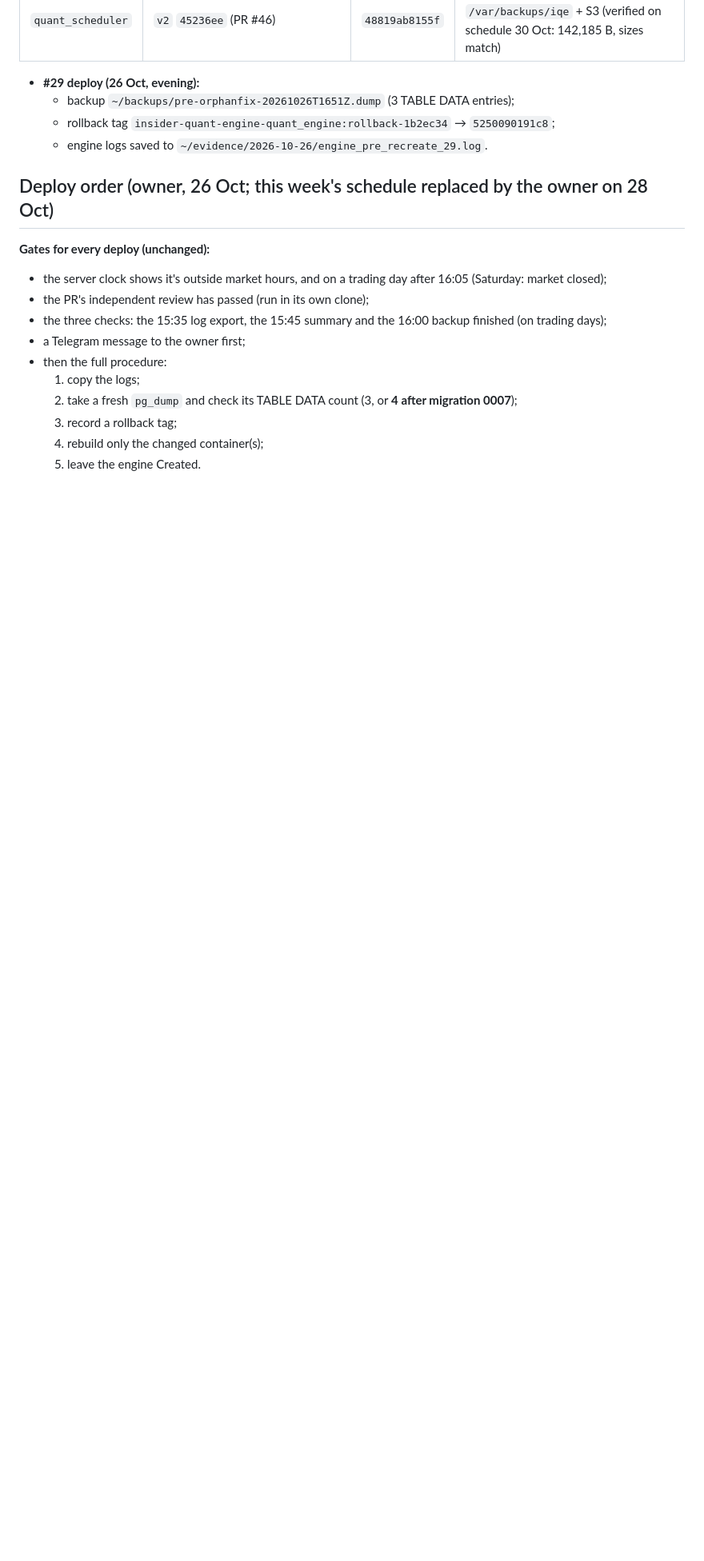
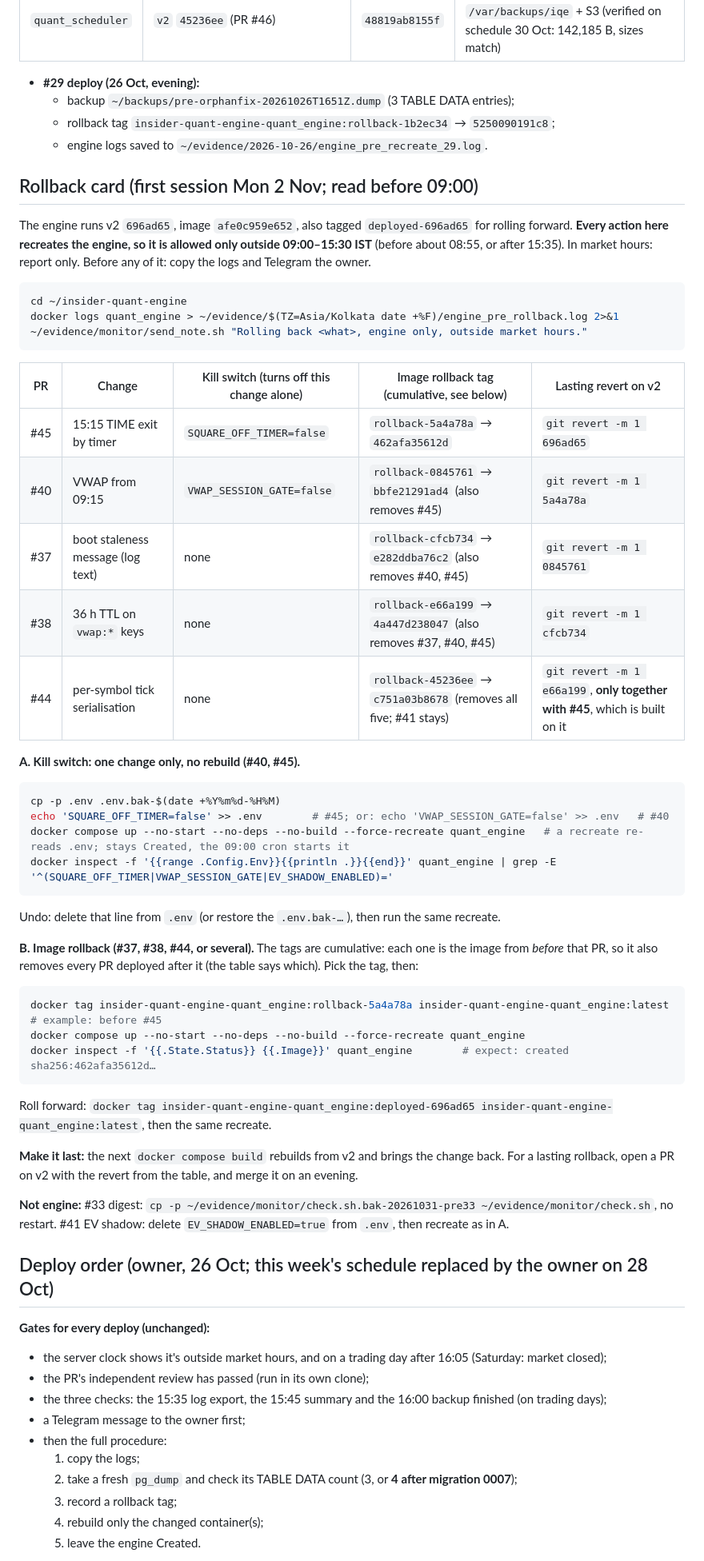
Before and after one commit to Abhishek-thakur1/insider-quant-engine, a Markdown page: HANDOFF.md, the part around one of its changes. Shown at 80% size. Drawn GitHub-style; blank space fills up the shorter version.

Commit message:
docs(handoff): rollback card for #44, #38, #37, #40, #45 (kill switches, cumulative image tags, exact commands)

````diff
--- a/HANDOFF.md
+++ b/HANDOFF.md
@@ -16,6 +16,45 @@ Last updated: **2026-10-31, 19:20 IST**.
   - backup `~/backups/pre-orphanfix-20261026T1651Z.dump` (3 TABLE DATA entries);
   - rollback tag `insider-quant-engine-quant_engine:rollback-1b2ec34` → `5250090191c8`;
   - engine logs saved to `~/evidence/2026-10-26/engine_pre_recreate_29.log`.
+
+## Rollback card (first session Mon 2 Nov; read before 09:00)
+
+The engine runs v2 `696ad65`, image `afe0c959e652`, also tagged `deployed-696ad65` for rolling forward. **Every action here recreates the engine, so it is allowed only outside 09:00–15:30 IST** (before about 08:55, or after 15:35). In market hours: report only. Before any of it: copy the logs and Telegram the owner.
+
+```bash
+cd ~/insider-quant-engine
+docker logs quant_engine > ~/evidence/$(TZ=Asia/Kolkata date +%F)/engine_pre_rollback.log 2>&1
+~/evidence/monitor/send_note.sh "Rolling back <what>, engine only, outside market hours."
+```
+
+| PR | Change | Kill switch (turns off this change alone) | Image rollback tag (cumulative, see below) | Lasting revert on v2 |
+|---|---|---|---|---|
+| #45 | 15:15 TIME exit by timer | `SQUARE_OFF_TIMER=false` | `rollback-5a4a78a` → `462afa35612d` | `git revert -m 1 696ad65` |
+| #40 | VWAP from 09:15 | `VWAP_SESSION_GATE=false` | `rollback-0845761` → `bbfe21291ad4` (also removes #45) | `git revert -m 1 5a4a78a` |
+| #37 | boot staleness message (log text) | none | `rollback-cfcb734` → `e282ddba76c2` (also removes #40, #45) | `git revert -m 1 0845761` |
+| #38 | 36 h TTL on `vwap:*` keys | none | `rollback-e66a199` → `4a447d238047` (also removes #37, #40, #45) | `git revert -m 1 cfcb734` |
+| #44 | per-symbol tick serialisation | none | `rollback-45236ee` → `c751a03b8678` (removes all five; #41 stays) | `git revert -m 1 e66a199`, **only together with #45**, which is built on it |
+
+**A. Kill switch: one change only, no rebuild (#40, #45).**
+```bash
+cp -p .env .env.bak-$(date +%Y%m%d-%H%M)
+echo 'SQUARE_OFF_TIMER=false' >> .env        # #45; or: echo 'VWAP_SESSION_GATE=false' >> .env   # #40
+docker compose up --no-start --no-deps --no-build --force-recreate quant_engine   # a recreate re-reads .env; stays Created, the 09:00 cron starts it
+docker inspect -f '{{range .Config.Env}}{{println .}}{{end}}' quant_engine | grep -E '^(SQUARE_OFF_TIMER|VWAP_SESSION_GATE|EV_SHADOW_ENABLED)='
+```
+Undo: delete that line from `.env` (or restore the `.env.bak-…`), then run the same recreate.
+
+**B. Image rollback (#37, #38, #44, or several).** The tags are cumulative: each one is the image from *before* that PR, so it also removes every PR deployed after it (the table says which). Pick the tag, then:
+```bash
+docker tag insider-quant-engine-quant_engine:rollback-5a4a78a insider-quant-engine-quant_engine:latest   # example: before #45
+docker compose up --no-start --no-deps --no-build --force-recreate quant_engine
+docker inspect -f '{{.State.Status}} {{.Image}}' quant_engine        # expect: created sha256:462afa35612d…
+```
+Roll forward: `docker tag insider-quant-engine-quant_engine:deployed-696ad65 insider-quant-engine-quant_engine:latest`, then the same recreate.
+
+**Make it last:** the next `docker compose build` rebuilds from v2 and brings the change back. For a lasting rollback, open a PR on v2 with the revert from the table, and merge it on an evening.
+
+**Not engine:** #33 digest: `cp -p ~/evidence/monitor/check.sh.bak-20261031-pre33 ~/evidence/monitor/check.sh`, no restart. #41 EV shadow: delete `EV_SHADOW_ENABLED=true` from `.env`, then recreate as in A.
 
 ## Deploy order (owner, 26 Oct; this week's schedule replaced by the owner on 28 Oct)
 
````
Also changed, not shown: other parts of HANDOFF.md (+1 -1 lines).
